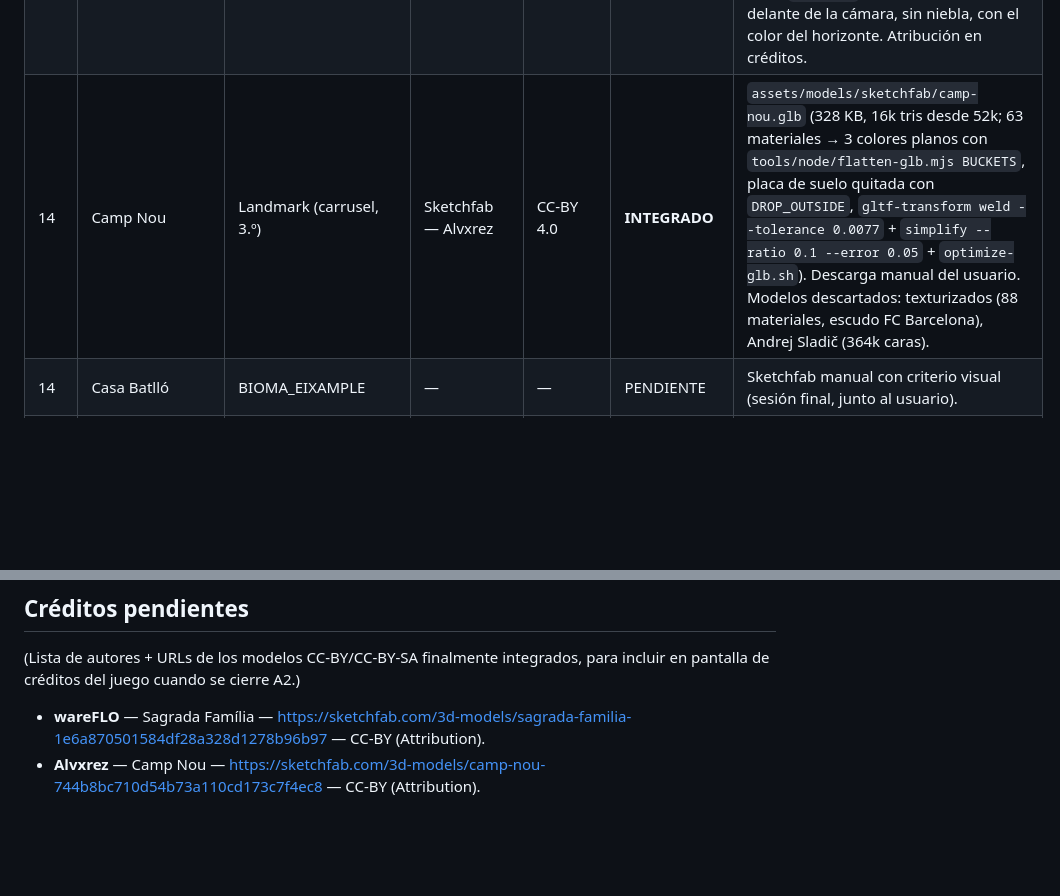
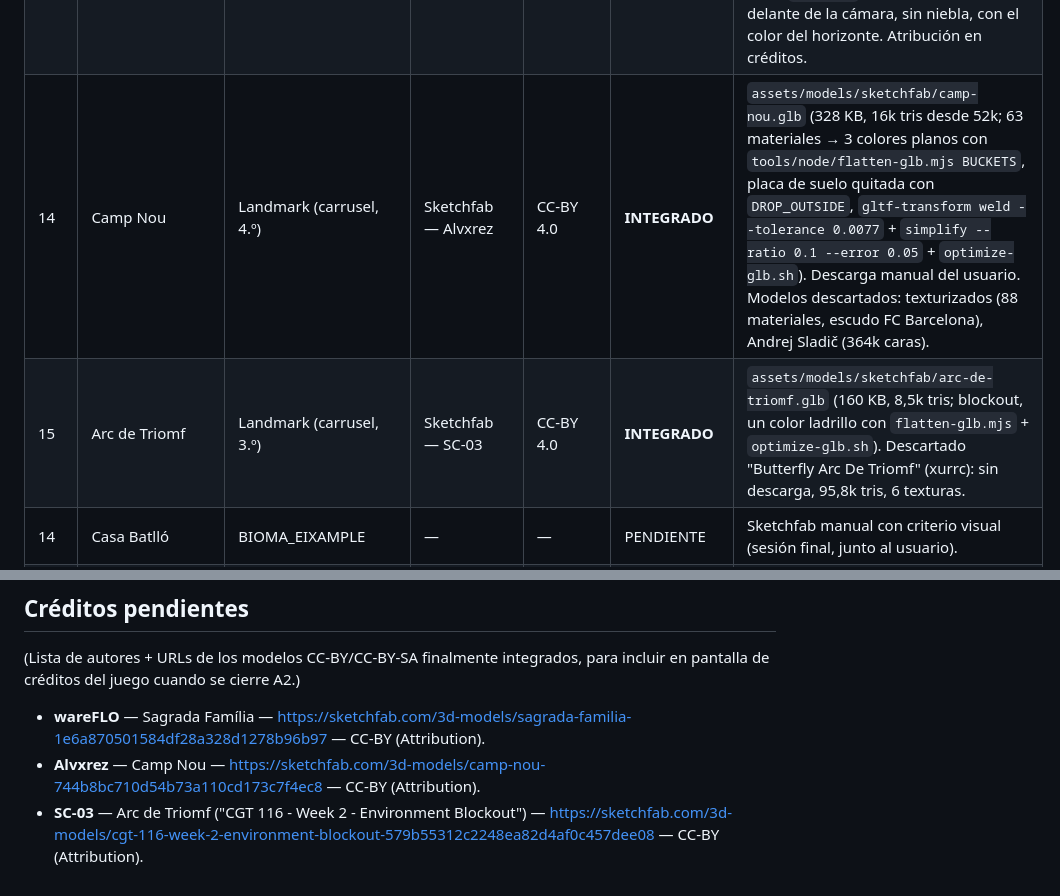
Before and after one commit to andycitorodri/hems-runner, a Markdown page: docs/A2_ASSETS.md, 2 parts joined by grey strips. Rendered like a GitHub page; blank space fills up the shorter version.

Commit message:
docs: Arc de Triomf en el carrusel de landmarks
Co-Authored-By: Claude <noreply@anthropic.com>

```diff
--- a/docs/A2_ASSETS.md
+++ b/docs/A2_ASSETS.md
@@ -147,7 +147,8 @@ Estados:
 | 11 | Valla urbana | GENÉRICO_JUEGO | **Quaternius vía Poly Pizza** | CC0 | **INTEGRADO** | `assets/models/quaternius/traffic-barrier.glb` (20 KB, 364 tris, escala 1.3 → 2.0 × 1.04 m). Fuente: https://poly.pizza/m/cM3aJPU9NS. `BarrierInstancer` (cuerpo + luz parpadeante). |
 | 12 | Contenedor basura | GENÉRICO_JUEGO | — | — | DESCARTADO | No existe como obstáculo en el juego (los obstáculos son coche, camión, valla, patinete y cono). |
 | 13 | Sagrada Família low-poly | BIOMA_EIXAMPLE | Sketchfab — wareFLO | CC-BY 4.0 | **INTEGRADO** | `assets/models/sketchfab/sagrada-familia.glb` (314 KB, 11k tris tras decimar de 42.7k con `gltf-transform simplify --ratio 0.2 --error 0.01`). Descarga manual del usuario (Sketchfab requiere cuenta; formato GLB). `Landmark` la coloca a 260 m por delante de la cámara, sin niebla, con el color del horizonte. Atribución en créditos. |
-| 14 | Camp Nou | Landmark (carrusel, 3.º) | Sketchfab — Alvxrez | CC-BY 4.0 | **INTEGRADO** | `assets/models/sketchfab/camp-nou.glb` (328 KB, 16k tris desde 52k; 63 materiales → 3 colores planos con `tools/node/flatten-glb.mjs BUCKETS`, placa de suelo quitada con `DROP_OUTSIDE`, `gltf-transform weld --tolerance 0.0077` + `simplify --ratio 0.1 --error 0.05` + `optimize-glb.sh`). Descarga manual del usuario. Modelos descartados: texturizados (88 materiales, escudo FC Barcelona), Andrej Sladič (364k caras). |
+| 14 | Camp Nou | Landmark (carrusel, 4.º) | Sketchfab — Alvxrez | CC-BY 4.0 | **INTEGRADO** | `assets/models/sketchfab/camp-nou.glb` (328 KB, 16k tris desde 52k; 63 materiales → 3 colores planos con `tools/node/flatten-glb.mjs BUCKETS`, placa de suelo quitada con `DROP_OUTSIDE`, `gltf-transform weld --tolerance 0.0077` + `simplify --ratio 0.1 --error 0.05` + `optimize-glb.sh`). Descarga manual del usuario. Modelos descartados: texturizados (88 materiales, escudo FC Barcelona), Andrej Sladič (364k caras). |
+| 15 | Arc de Triomf | Landmark (carrusel, 3.º) | Sketchfab — SC-03 | CC-BY 4.0 | **INTEGRADO** | `assets/models/sketchfab/arc-de-triomf.glb` (160 KB, 8,5k tris; blockout, un color ladrillo con `flatten-glb.mjs` + `optimize-glb.sh`). Descartado "Butterfly Arc De Triomf" (xurrc): sin descarga, 95,8k tris, 6 texturas. |
 | 14 | Casa Batlló | BIOMA_EIXAMPLE | — | — | PENDIENTE | Sketchfab manual con criterio visual (sesión final, junto al usuario). |
 | 15 | Edificio modernista 1 | BIOMA_EIXAMPLE | `Q-Build` (1ª) | CC0 | CANDIDATO | Base genérica; se "modernizará" con texturas custom (balcones, ocres) en A3. |
 | 16 | Edificio modernista 2 | BIOMA_EIXAMPLE | `Q-Build` | CC0 | CANDIDATO | Idem. |
@@ -247,3 +248,4 @@ Se compararon 4 candidatos Sketchfab (filtro CC-BY + CC0 + Downloadable):
 
 - **wareFLO** — Sagrada Família — https://sketchfab.com/3d-models/sagrada-familia-1e6a870501584df28a328d1278b96b97 — CC-BY (Attribution).
 - **Alvxrez** — Camp Nou — https://sketchfab.com/3d-models/camp-nou-744b8bc710d54b73a110cd173c7f4ec8 — CC-BY (Attribution).
+- **SC-03** — Arc de Triomf ("CGT 116 - Week 2 - Environment Blockout") — https://sketchfab.com/3d-models/cgt-116-week-2-environment-blockout-579b55312c2248ea82d4af0c457dee08 — CC-BY (Attribution).
```
Also changed, not shown: docs/PROJECT_STATE.md (+3 -2 lines).
